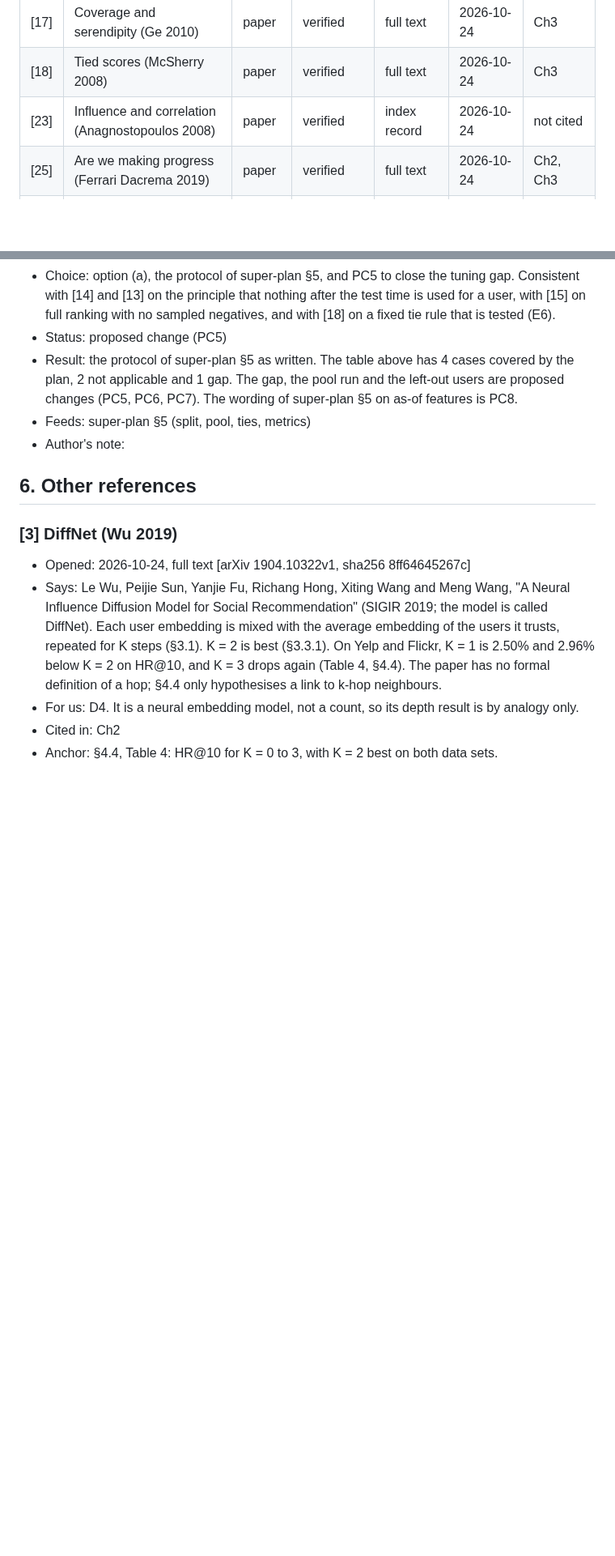
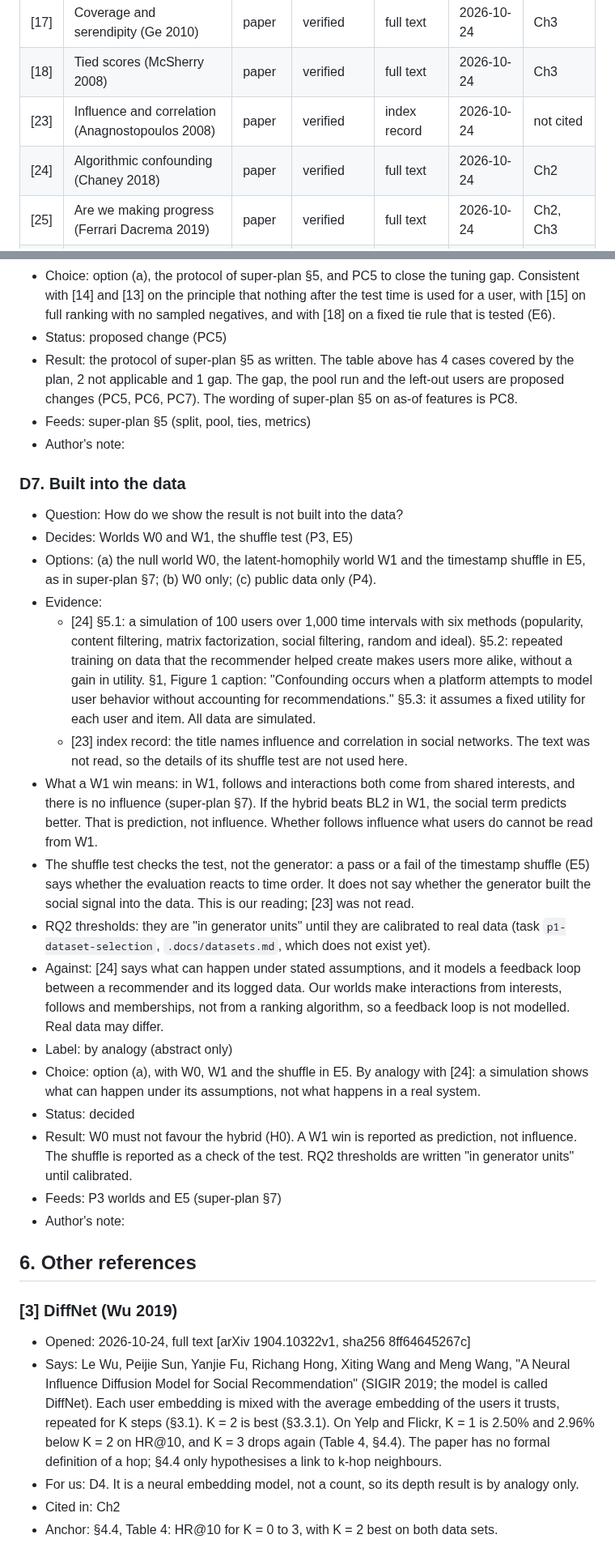
Before and after one commit to CaoNgocAnhTuan/Breadit, a Markdown page: .docs/literature.md, 2 parts joined by grey strips. Shown at 81% size. Rendered like a GitHub page; blank space fills up the shorter version.

Commit message:
docs: decision D7 (built into the data), claim 9
D7 keeps W0, W1 and the timestamp shuffle. A W1 win is prediction, not
influence; the shuffle checks the test, not the generator. [23] was not
read, so its shuffle test is not described. D1 to D7 are now complete
(Part A); the decision point of Step 16 is still open.

Co-Authored-By: Claude Sonnet 5.5 <noreply@anthropic.com>

```diff
--- a/.docs/literature.md
+++ b/.docs/literature.md
@@ -25,6 +25,7 @@ Working notes for P1. Not thesis text.
 | [17] | Coverage and serendipity (Ge 2010) | paper | verified | full text | 2026-10-24 | Ch3 |
 | [18] | Tied scores (McSherry 2008) | paper | verified | full text | 2026-10-24 | Ch3 |
 | [23] | Influence and correlation (Anagnostopoulos 2008) | paper | verified | index record | 2026-10-24 | not cited |
+| [24] | Algorithmic confounding (Chaney 2018) | paper | verified | full text | 2026-10-24 | Ch2 |
 | [25] | Are we making progress (Ferrari Dacrema 2019) | paper | verified | full text | 2026-10-24 | Ch2, Ch3 |
 | [28] | m-estimate (Cestnik 1990) | paper | verified | index record | 2026-10-24 | Ch3 (name only) |
 | [29] | m-estimate in naive Bayes (Castellano 2020) | paper | verified | full text | 2026-10-24 | Ch3 |
@@ -261,6 +263,24 @@ Could not be opened on 2026-10-24. This guide is from the abstract only.
 - Feeds: super-plan §5 (split, pool, ties, metrics)
 - Author's note:
 
+### D7. Built into the data
+- Question: How do we show the result is not built into the data?
+- Decides: Worlds W0 and W1, the shuffle test (P3, E5)
+- Options: (a) the null world W0, the latent-homophily world W1 and the timestamp shuffle in E5, as in super-plan §7; (b) W0 only; (c) public data only (P4).
+- Evidence:
+  - [24] §5.1: a simulation of 100 users over 1,000 time intervals with six methods (popularity, content filtering, matrix factorization, social filtering, random and ideal). §5.2: repeated training on data that the recommender helped create makes users more alike, without a gain in utility. §1, Figure 1 caption: "Confounding occurs when a platform attempts to model user behavior without accounting for recommendations." §5.3: it assumes a fixed utility for each user and item. All data are simulated.
+  - [23] index record: the title names influence and correlation in social networks. The text was not read, so the details of its shuffle test are not used here.
+- What a W1 win means: in W1, follows and interactions both come from shared interests, and there is no influence (super-plan §7). If the hybrid beats BL2 in W1, the social term predicts better. That is prediction, not influence. Whether follows influence what users do cannot be read from W1.
+- The shuffle test checks the test, not the generator: a pass or a fail of the timestamp shuffle (E5) says whether the evaluation reacts to time order. It does not say whether the generator built the social signal into the data. This is our reading; [23] was not read.
+- RQ2 thresholds: they are "in generator units" until they are calibrated to real data (task `p1-dataset-selection`, `.docs/datasets.md`, which does not exist yet).
+- Against: [24] says what can happen under stated assumptions, and it models a feedback loop between a recommender and its logged data. Our worlds make interactions from interests, follows and memberships, not from a ranking algorithm, so a feedback loop is not modelled. Real data may differ.
+- Label: by analogy (abstract only)
+- Choice: option (a), with W0, W1 and the shuffle in E5. By analogy with [24]: a simulation shows what can happen under its assumptions, not what happens in a real system.
+- Status: decided
+- Result: W0 must not favour the hybrid (H0). A W1 win is reported as prediction, not influence. The shuffle is reported as a check of the test. RQ2 thresholds are written "in generator units" until calibrated.
+- Feeds: P3 worlds and E5 (super-plan §7)
+- Author's note:
+
 ## 6. Other references
 
 ### [3] DiffNet (Wu 2019)
```
Also changed, not shown: other parts of .docs/literature.md (+8 -0 lines), 1 other file.
